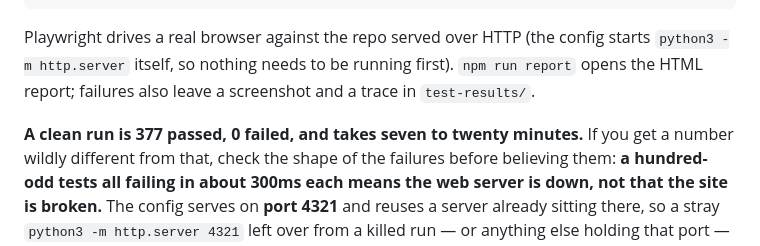
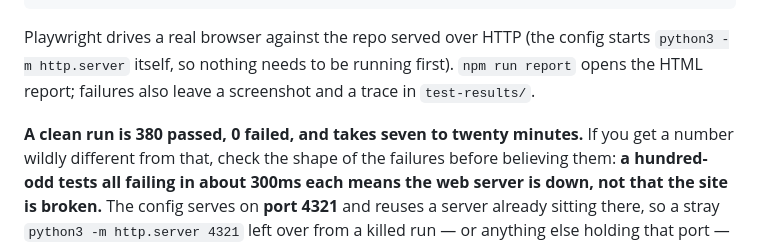
Before and after one commit to danielyeet/whatdoesatreesmelllike, a Markdown page: CLAUDE.md, the part around the change. GitHub-like rendering.

Commit message:
CLAUDE.md: a clean run is 380 passed now
Three tests joined with the reworked favourites and the placed
pictures; the count in the Tests section is brought up to date.

Co-Authored-By: Claude Opus 5.5 <noreply@anthropic.com>
Claude-Session: https://claude.ai/code/session_01F1CrKFrinpfmT4TmDRhYvM

```diff
--- a/CLAUDE.md
+++ b/CLAUDE.md
@@ -214,7 +214,7 @@ Playwright drives a real browser against the repo served over HTTP (the config s
 `python3 -m http.server` itself, so nothing needs to be running first). `npm run report`
 opens the HTML report; failures also leave a screenshot and a trace in `test-results/`.
 
-**A clean run is 377 passed, 0 failed, and takes seven to twenty minutes.** If you get a
+**A clean run is 380 passed, 0 failed, and takes seven to twenty minutes.** If you get a
 number wildly different from that, check the shape of the failures before believing
 them: **a hundred-odd tests all failing in about 300ms each means the web server is
 down, not that the site is broken.** The config serves on **port 4321** and reuses a
```
